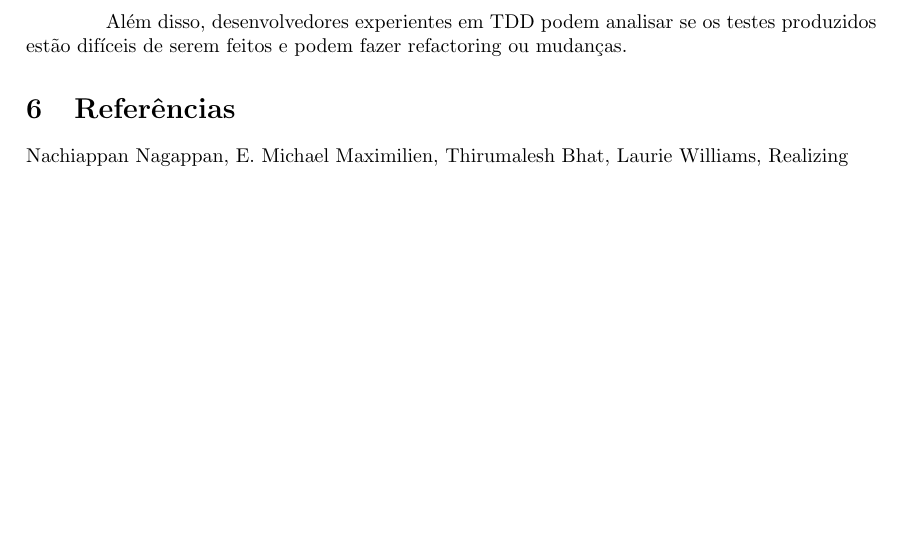
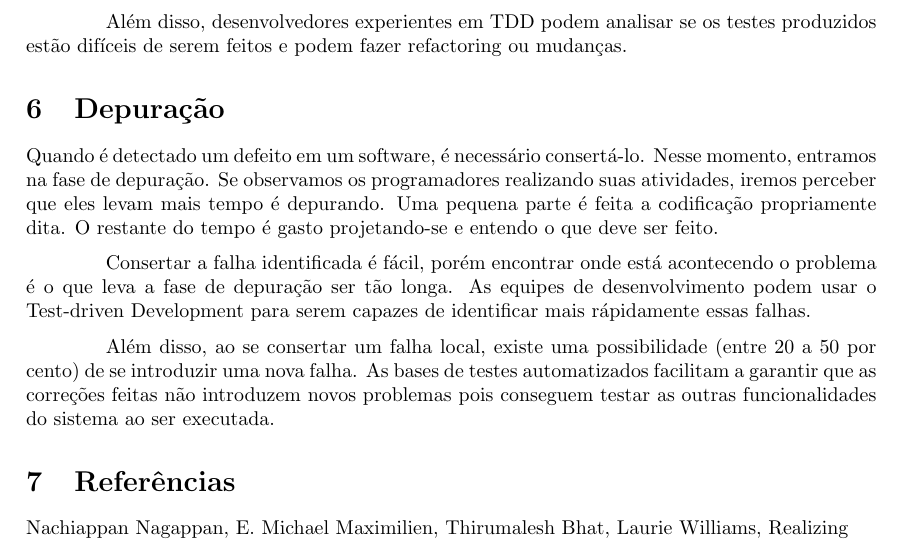
Before and after one commit to rodriggochaves/artigo_es, a LaTeX document (artigo.tex): part of page 4 of 5, cut so that both start at the same text, the shorter picture padded with empty space. Compiled offline with pdfLaTeX.

Commit message:
Depuração adicionado

```diff
--- a/artigo.tex
+++ b/artigo.tex
@@ -160,7 +160,24 @@
   produzidos estão difíceis de serem feitos e podem fazer refactoring ou
   mudanças.
 
+  \section{Depuração}
 
+  Quando é detectado um defeito em um software, é necessário consertá-lo. Nesse
+  momento, entramos na fase de depuração. Se observamos os programadores
+  realizando suas atividades, iremos perceber que eles levam mais tempo é
+  depurando. Uma pequena parte é feita a codificação propriamente dita. O
+  restante do tempo é gasto projetando-se e entendo o que deve ser feito.
+
+  Consertar a falha identificada é fácil, porém encontrar onde está acontecendo
+  o problema é o que leva a fase de depuração ser tão longa. As equipes de
+  desenvolvimento podem usar o Test-driven Development para serem capazes de
+  identificar mais rápidamente essas falhas.
+
+  Além disso, ao se consertar um falha local, existe uma possibilidade (entre
+  20 a 50 por cento) de se introduzir uma nova falha. As bases de testes
+  automatizados facilitam a garantir que as correções feitas não introduzem
+  novos problemas pois conseguem testar as outras funcionalidades do sistema
+  ao ser executada.
 
   \section{Referências}
 
```
Also changed, not shown: artigo.pdf.
